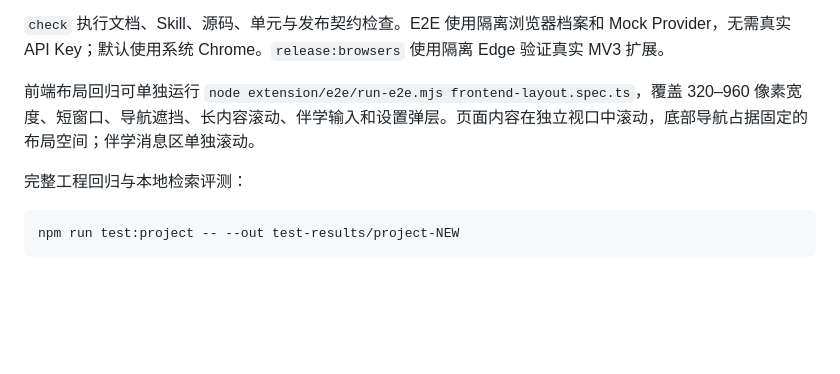
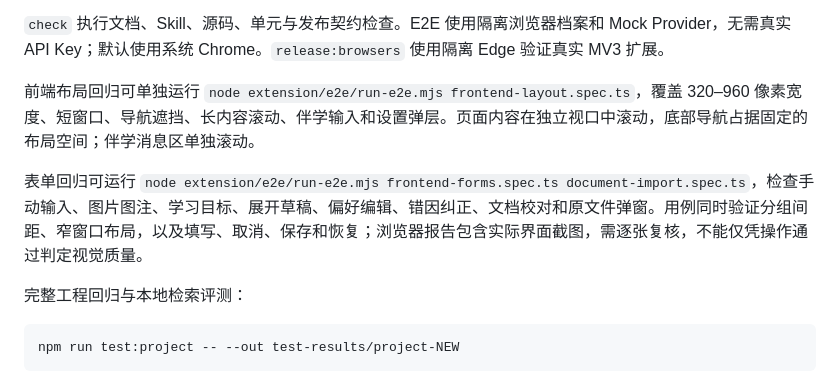
Before and after one commit to six486486/knowledge-gacha, a Markdown page: docs/public/development.md, the part around the change. GitHub-like rendering; blank space fills up the shorter version.

````diff
--- a/docs/public/development.md
+++ b/docs/public/development.md
@@ -23,6 +23,8 @@ npm run release:browsers
 
 前端布局回归可单独运行 `node extension/e2e/run-e2e.mjs frontend-layout.spec.ts`，覆盖 320–960 像素宽度、短窗口、导航遮挡、长内容滚动、伴学输入和设置弹层。页面内容在独立视口中滚动，底部导航占据固定的布局空间；伴学消息区单独滚动。
 
+表单回归可运行 `node extension/e2e/run-e2e.mjs frontend-forms.spec.ts document-import.spec.ts`，检查手动输入、图片图注、学习目标、展开草稿、偏好编辑、错因纠正、文档校对和原文件弹窗。用例同时验证分组间距、窄窗口布局，以及填写、取消、保存和恢复；浏览器报告包含实际界面截图，需逐张复核，不能仅凭操作通过判定视觉质量。
+
 完整工程回归与本地检索评测：
 
 ```bash
````
Also changed, not shown: README.md (+2 -2 lines), docs/assets/preview-input.png (added), 9 other files.
